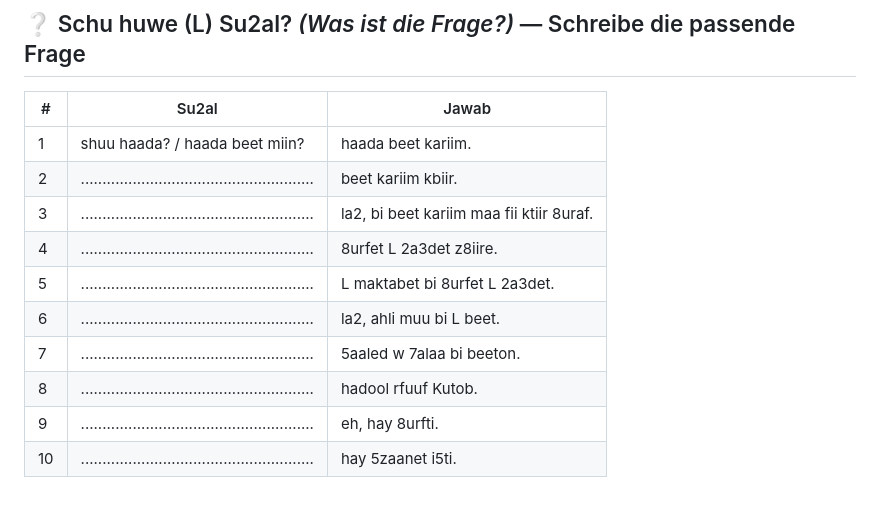
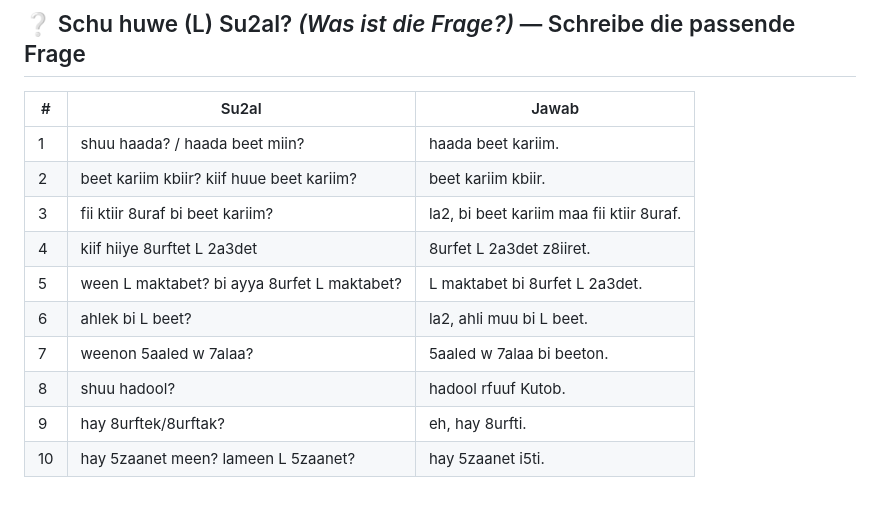
Before and after one commit to Osama-REOPRO/arabic-course-website, a Markdown page: Arabic Website/14. der Haushalt/Explanation - der Haushalt.md, the part around the change. Drawn GitHub-style.

```diff
--- a/Arabic Website/14. der Haushalt/Explanation - der Haushalt.md
+++ b/Arabic Website/14. der Haushalt/Explanation - der Haushalt.md
@@ -254,15 +254,15 @@ eh, bedda Lina S7uun w kaasaat
 
 ## ❔ Schu huwe (L) Su2al? *(Was ist die Frage?)* — Schreibe die passende Frage
 
-| #   | Su2al                                                  | Jawab                                    |
-| --- | ------------------------------------------------------ | ---------------------------------------- |
-| 1   | shuu haada? / haada beet miin?                         | haada beet kariim.                       |
-| 2   | ...................................................... | beet kariim kbiir.                       |
-| 3   | ...................................................... | la2, bi beet kariim maa fii ktiir 8uraf. |
-| 4   | ...................................................... | 8urfet L 2a3det z8iire.                  |
-| 5   | ...................................................... | L maktabet bi 8urfet L 2a3det.           |
-| 6   | ...................................................... | la2, ahli muu bi L beet.                 |
-| 7   | ...................................................... | 5aaled w 7alaa bi beeton.                |
-| 8   | ...................................................... | hadool rfuuf Kutob.                      |
-| 9   | ...................................................... | eh, hay 8urfti.                          |
-| 10  | ...................................................... | hay 5zaanet i5ti.                        |
+| #   | Su2al                                       | Jawab                                    |
+| --- | ------------------------------------------- | ---------------------------------------- |
+| 1   | shuu haada? / haada beet miin?              | haada beet kariim.                       |
+| 2   | beet kariim kbiir? kiif huue beet kariim?   | beet kariim kbiir.                       |
+| 3   | fii ktiir 8uraf bi beet kariim?             | la2, bi beet kariim maa fii ktiir 8uraf. |
+| 4   | kiif hiiye 8urftet L 2a3det                 | 8urfet L 2a3det z8iiret.                 |
+| 5   | ween L maktabet? bi ayya 8urfet L maktabet? | L maktabet bi 8urfet L 2a3det.           |
+| 6   | ahlek bi L beet?                            | la2, ahli muu bi L beet.                 |
+| 7   | weenon 5aaled w 7alaa?                      | 5aaled w 7alaa bi beeton.                |
+| 8   | shuu hadool?                                | hadool rfuuf Kutob.                      |
+| 9   | hay 8urftek/8urftak?                        | eh, hay 8urfti.                          |
+| 10  | hay 5zaanet meen? lameen L 5zaanet?         | hay 5zaanet i5ti.                        |
```
